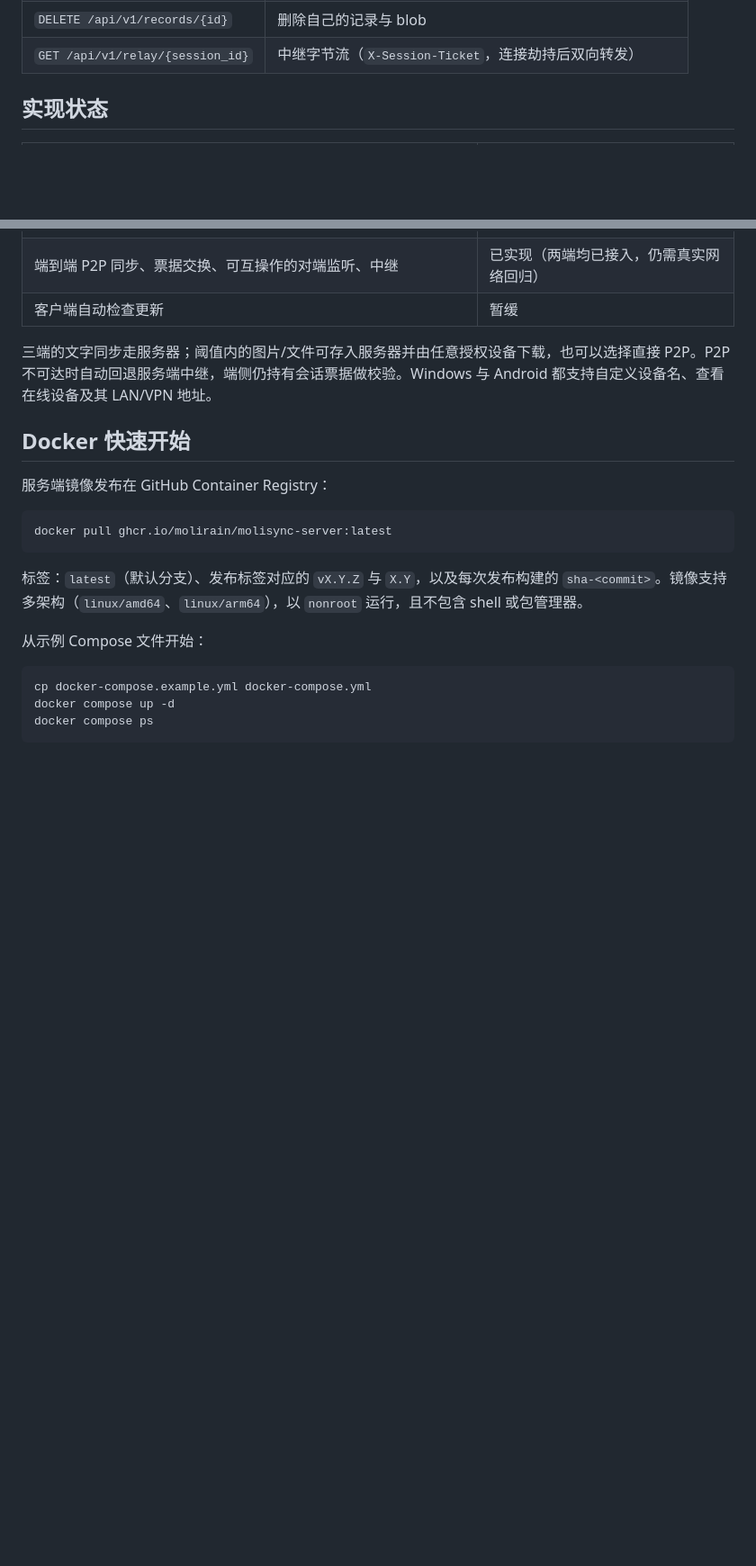
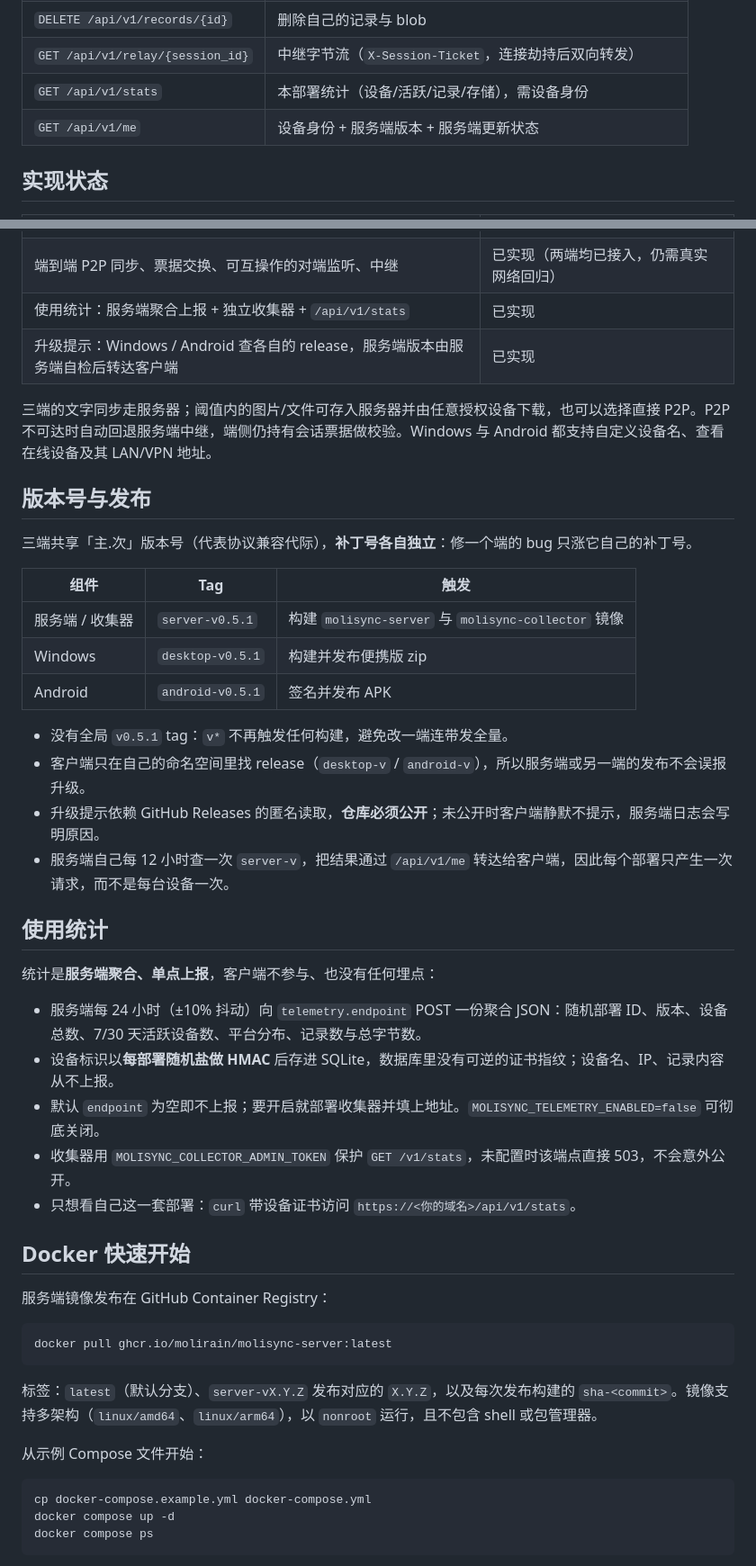
Before and after one commit to Molirain/Moli_Sync, a Markdown page: README.zh-CN.md, 2 parts joined by grey strips. Shown at 90% size. Rendered like a GitHub page; blank space fills up the shorter version.

````diff
--- a/README.zh-CN.md
+++ b/README.zh-CN.md
@@ -68,6 +69,8 @@ Android 客户端用“文字 / 图片 / 文件”三栏实现这套规则。服
 | `GET /api/v1/blobs/{id}` | 下载 blob，支持 Range |
 | `DELETE /api/v1/records/{id}` | 删除自己的记录与 blob |
 | `GET /api/v1/relay/{session_id}` | 中继字节流（`X-Session-Ticket`，连接劫持后双向转发） |
+| `GET /api/v1/stats` | 本部署统计（设备/活跃/记录/存储），需设备身份 |
+| `GET /api/v1/me` | 设备身份 + 服务端版本 + 服务端更新状态 |
 
 ## 实现状态
 
@@ -83,9 +86,35 @@ Android 客户端用“文字 / 图片 / 文件”三栏实现这套规则。服
 | Windows Avalonia 桌面界面、自动读取系统证书、三栏云同步、图片缩略图与查看器、Range 下载、数据目录迁移与开机自启 | 已实现 |
 | Android KeyChain mTLS、三栏云界面、流式 HTTP 上传、Range 下载、系统分享、基于 PFD 的发送、BLAKE3 分帧与前台服务 | 已实现 |
 | 端到端 P2P 同步、票据交换、可互操作的对端监听、中继 | 已实现（两端均已接入，仍需真实网络回归） |
-| 客户端自动检查更新 | 暂缓 |
+| 使用统计：服务端聚合上报 + 独立收集器 + `/api/v1/stats` | 已实现 |
+| 升级提示：Windows / Android 查各自的 release，服务端版本由服务端自检后转达客户端 | 已实现 |
 
 三端的文字同步走服务器；阈值内的图片/文件可存入服务器并由任意授权设备下载，也可以选择直接 P2P。P2P 不可达时自动回退服务端中继，端侧仍持有会话票据做校验。Windows 与 Android 都支持自定义设备名、查看在线设备及其 LAN/VPN 地址。
+
+## 版本号与发布
+
+三端共享「主.次」版本号（代表协议兼容代际），**补丁号各自独立**：修一个端的 bug 只涨它自己的补丁号。
+
+| 组件 | Tag | 触发 |
+| --- | --- | --- |
+| 服务端 / 收集器 | `server-v0.5.1` | 构建 `molisync-server` 与 `molisync-collector` 镜像 |
+| Windows | `desktop-v0.5.1` | 构建并发布便携版 zip |
+| Android | `android-v0.5.1` | 签名并发布 APK |
+
+- 没有全局 `v0.5.1` tag：`v*` 不再触发任何构建，避免改一端连带发全量。
+- 客户端只在自己的命名空间里找 release（`desktop-v` / `android-v`），所以服务端或另一端的发布不会误报升级。
+- 升级提示依赖 GitHub Releases 的匿名读取，**仓库必须公开**；未公开时客户端静默不提示，服务端日志会写明原因。
+- 服务端自己每 12 小时查一次 `server-v`，把结果通过 `/api/v1/me` 转达给客户端，因此每个部署只产生一次请求，而不是每台设备一次。
+
+## 使用统计
+
+统计是**服务端聚合、单点上报**，客户端不参与、也没有任何埋点：
+
+- 服务端每 24 小时（±10% 抖动）向 `telemetry.endpoint` POST 一份聚合 JSON：随机部署 ID、版本、设备总数、7/30 天活跃设备数、平台分布、记录数与总字节数。
+- 设备标识以**每部署随机盐做 HMAC** 后存进 SQLite，数据库里没有可逆的证书指纹；设备名、IP、记录内容从不上报。
+- 默认 `endpoint` 为空即不上报；要开启就部署收集器并填上地址。`MOLISYNC_TELEMETRY_ENABLED=false` 可彻底关闭。
+- 收集器用 `MOLISYNC_COLLECTOR_ADMIN_TOKEN` 保护 `GET /v1/stats`，未配置时该端点直接 503，不会意外公开。
+- 只想看自己这一套部署：`curl` 带设备证书访问 `https://<你的域名>/api/v1/stats`。
 
 ## Docker 快速开始
 
@@ -95,7 +124,7 @@ Android 客户端用“文字 / 图片 / 文件”三栏实现这套规则。服
 docker pull ghcr.io/molirain/molisync-server:latest
 ```
 
-标签：`latest`（默认分支）、发布标签对应的 `vX.Y.Z` 与 `X.Y`，以及每次发布构建的 `sha-<commit>`。镜像支持多架构（`linux/amd64`、`linux/arm64`），以 `nonroot` 运行，且不包含 shell 或包管理器。
+标签：`latest`（默认分支）、`server-vX.Y.Z` 发布对应的 `X.Y.Z`，以及每次发布构建的 `sha-<commit>`。镜像支持多架构（`linux/amd64`、`linux/arm64`），以 `nonroot` 运行，且不包含 shell 或包管理器。
 
 从示例 Compose 文件开始：
 
````
Also changed, not shown: other parts of README.zh-CN.md (+1 -0 lines), README.md (+31 -2 lines), server/README.md (+10 -0 lines).
